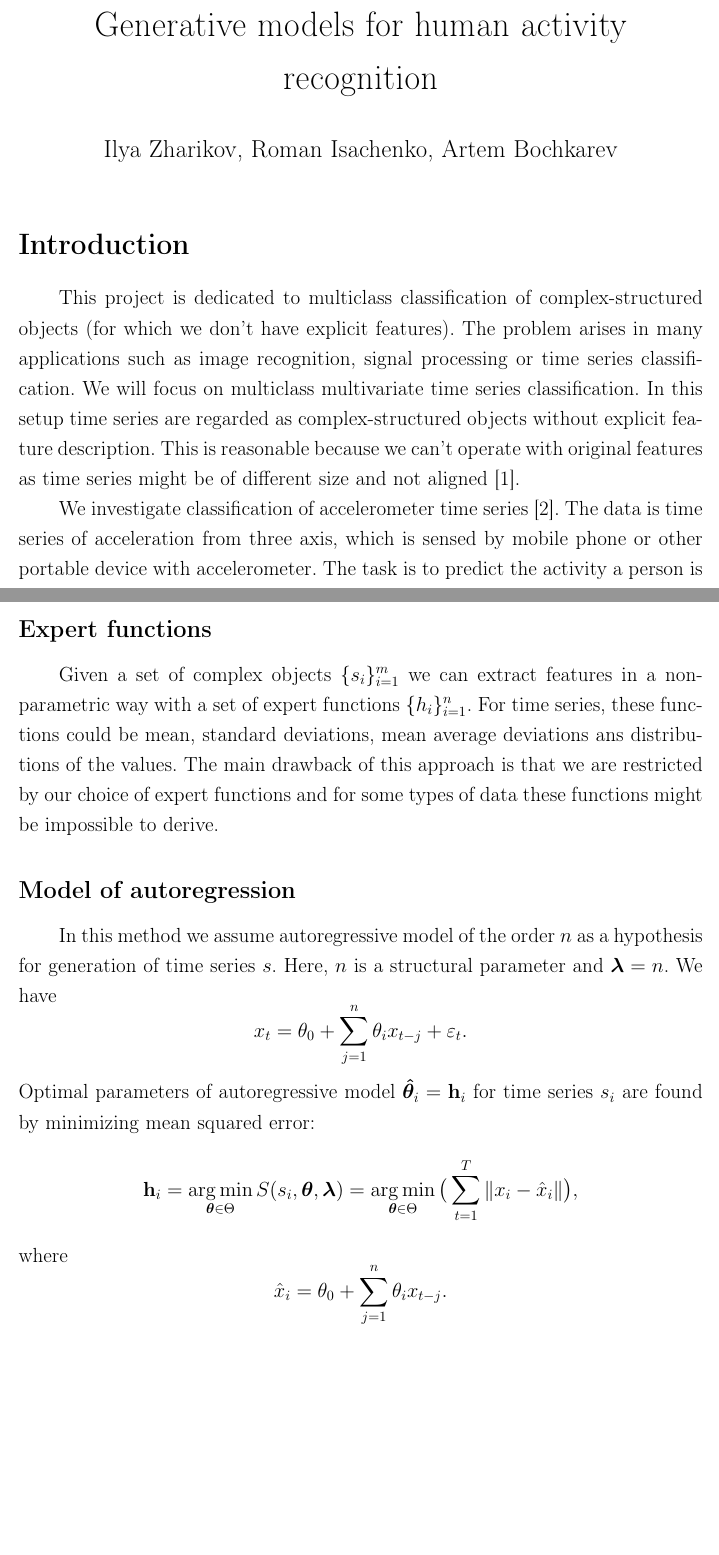
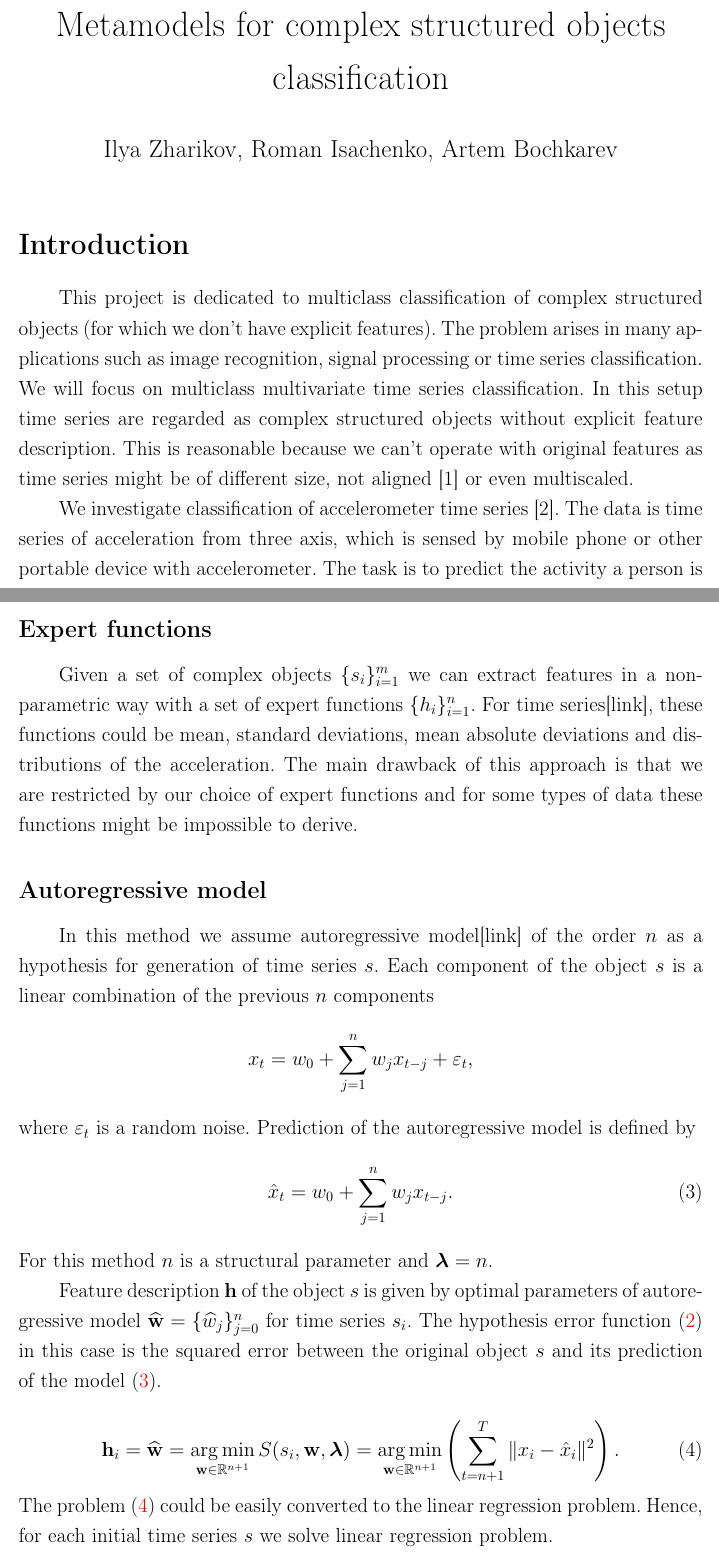
Before and after one commit to Ilyas979/2017-Isachenko-MetaModels, a LaTeX document (doc/MachineLearning2017ProjectReport.tex): two parts of pages 1 and 4 of 5, joined at a grey line, cut at the place of the change, the shorter picture padded with empty space. Compiled offline with pdfLaTeX; the source files are stored in an older character set and shown here as Unicode.

Commit message:
report updated

```diff
--- a/doc/MachineLearning2017ProjectReport.tex
+++ b/doc/MachineLearning2017ProjectReport.tex
@@ -27,6 +27,7 @@
 \renewcommand{\ge}{\ensuremath{\geqslant}}
 \renewcommand{\geq}{\ensuremath{\geqslant}}
 \renewcommand{\emptyset}{\varnothing}
+\newcommand{\T}{{\text{\footnotesize\sffamily\upshape\mdseries T}}}
 
 
 %%% Дополнительная работа с математикой
@@ -132,18 +133,18 @@
 \author
 {Ilya Zharikov, Roman Isachenko, Artem Bochkarev}
 \title
-{Generative models for human activity recognition}
+{Metamodels for complex structured objects classification}
 \date{}
 
 \begin{document}
 \maketitle
 
 \section*{Introduction}
-This project is dedicated to multiclass classification of complex-structured objects (for which we don't have explicit features).
+This project is dedicated to multiclass classification of complex structured objects (for which we don't have explicit features).
 The problem arises in many applications such as image recognition, signal processing or time series classification.
 We will focus on multiclass multivariate time series classification.
-In this setup time series are regarded as complex-structured objects without explicit feature description.
-This is reasonable because we can't operate with original features as time series might be of different size and not aligned \cite{geurts2001pattern}.
+In this setup time series are regarded as complex structured objects without explicit feature description.
+This is reasonable because we can't operate with original features as time series might be of different size, not aligned \cite{geurts2001pattern} or even multiscaled.
 
 We investigate classification of accelerometer time series \cite{wang2014human}. The data is time series of acceleration from three axis, which is sensed by mobile phone or other portable device with accelerometer.
 The task is to predict the activity a person is performing.
@@ -232,22 +233,27 @@
 
 \section*{Feature generation approaches}
 \subsection*{Expert functions}
-Given a set of complex objects $\{s_i\}_{i=1}^m$ we can extract features in a non-parametric way with a set of expert functions $\{h_i\}_{i=1}^n$. For time series, these functions could be mean, standard deviations, mean average deviations ans distributions of the values. The main drawback of this approach is that we are restricted by our choice of expert functions and for some types of data these functions might be impossible to derive.
+Given a set of complex objects $\{s_i\}_{i=1}^m$ we can extract features in a non-parametric way with a set of expert functions $\{h_i\}_{i=1}^n$. For time series[link], these functions could be mean, standard deviations, mean absolute deviations and distributions of the acceleration. The main drawback of this approach is that we are restricted by our choice of expert functions and for some types of data these functions might be impossible to derive.
 
-\subsection*{Model of autoregression}
-In this method we assume autoregressive model of the order $n$ as a hypothesis for generation of time series $s$. Here, $n$ is a structural parameter and $\bm{\lambda} = n$. We have
+\subsection*{Autoregressive model}
+In this method we assume autoregressive model[link] of the order $n$ as a hypothesis for generation of time series $s$. Each component of the object $s$ is a linear combination of the previous $n$ components
 \begin{equation*}
-	x_t = \theta_0 + \sum_{j=1}^{n} \theta_i x_{t-j} + \epsilon_t.
+	x_t = w_0 + \sum_{j=1}^{n} w_j x_{t-j} + \epsilon_t,
 \end{equation*}
-Optimal parameters of autoregressive model $\bm{\hat{\theta}}_i = \mathbf{h}_i$ for time series $s_i$ are found by minimizing mean squared error:
-\begin{equation*}
-	\mathbf{h}_i = \argmin_{\bm{\theta} \in \Theta} S(s_i, \bm{\theta}, \bm{\lambda}) = \argmin_{\bm{\theta} \in \Theta} \big( \sum_{t=1}^{T} \|x_i - \hat{x}_i\|\big),
-\end{equation*}
-where
-\begin{equation*}
-	\hat{x}_i = \theta_0 + \sum_{j=1}^{n} \theta_i x_{t-j}.
-\end{equation*}
+where $\epsilon_t$ is a random noise. Prediction of the autoregressive model is defined by
+\begin{equation}
+	\hat{x}_t = w_0 + \sum_{j=1}^{n} w_j x_{t-j}.
+	\label{eq::autoregression_prediction}
+\end{equation}
+For this method $n$ is a structural parameter and $\bm{\lambda} = n$.
 
+Feature description $\mathbf{h}$ of the object $s$ is given by optimal parameters of autoregressive model $\widehat{\mathbf{w}} = \{\widehat{w}_j\}_{j=0}^n$ for time series $s_i$. The hypothesis error function~\eqref{eq::optimal_description} in this case is the squared error between the original object $s$ and its prediction of the model~\eqref{eq::autoregression_prediction}.
+
+\begin{equation}
+	\mathbf{h}_i = \widehat{\mathbf{w}} = \argmin_{\mathbf{w} \in \mathbb{R}^{n+1}} S(s_i, \mathbf{w}, \bm{\lambda}) = \argmin_{\mathbf{w} \in \mathbb{R}^{n+1}} \left( \sum_{t=n+1}^{T} \|x_i - \hat{x}_i\|^2\right).
+	\label{eq::autoregression_description}
+\end{equation}
+The problem~\eqref{eq::autoregression_description} could be easily converted to the linear regression problem. Hence, for each initial time series $s$ we solve linear regression problem.
 
 
 \bibliographystyle{unsrt}
```
Also changed, not shown: doc/MachineLearning2017ProjectReport.pdf, doc/MachineLearning2017ProjectReport.tex (26 more changed lines).
